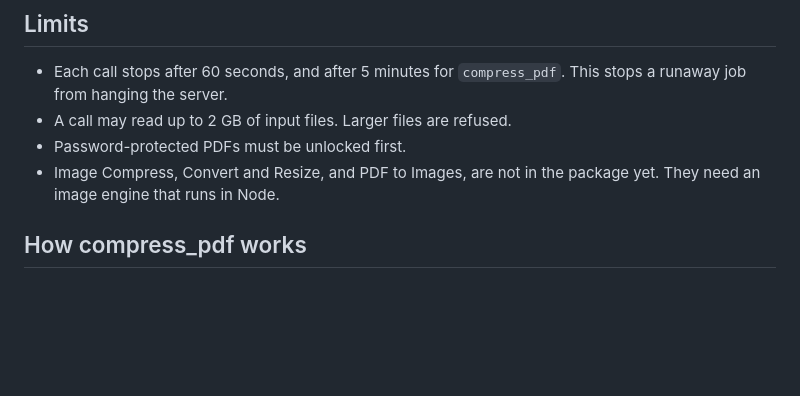
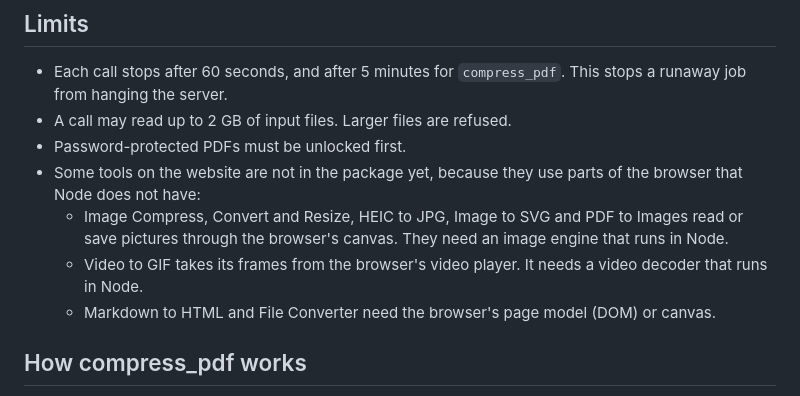
Before and after one commit to sapience-design/freethetools, a Markdown page: packages/freethetools/README.md, the part around the change. Rendered like a GitHub page; blank space fills up the shorter version.

```diff
--- a/packages/freethetools/README.md
+++ b/packages/freethetools/README.md
@@ -175,7 +175,10 @@ claude mcp add freethetools -- npx -y freethetools mcp --allow-save ~/Documents/
 - Each call stops after 60 seconds, and after 5 minutes for `compress_pdf`. This stops a runaway job from hanging the server.
 - A call may read up to 2 GB of input files. Larger files are refused.
 - Password-protected PDFs must be unlocked first.
-- Image Compress, Convert and Resize, and PDF to Images, are not in the package yet. They need an image engine that runs in Node.
+- Some tools on the website are not in the package yet, because they use parts of the browser that Node does not have:
+  - Image Compress, Convert and Resize, HEIC to JPG, Image to SVG and PDF to Images read or save pictures through the browser's canvas. They need an image engine that runs in Node.
+  - Video to GIF takes its frames from the browser's video player. It needs a video decoder that runs in Node.
+  - Markdown to HTML and File Converter need the browser's page model (DOM) or canvas.
 
 ## How compress_pdf works
 
```
Also changed, not shown: TODO.md (+3 -2 lines).
